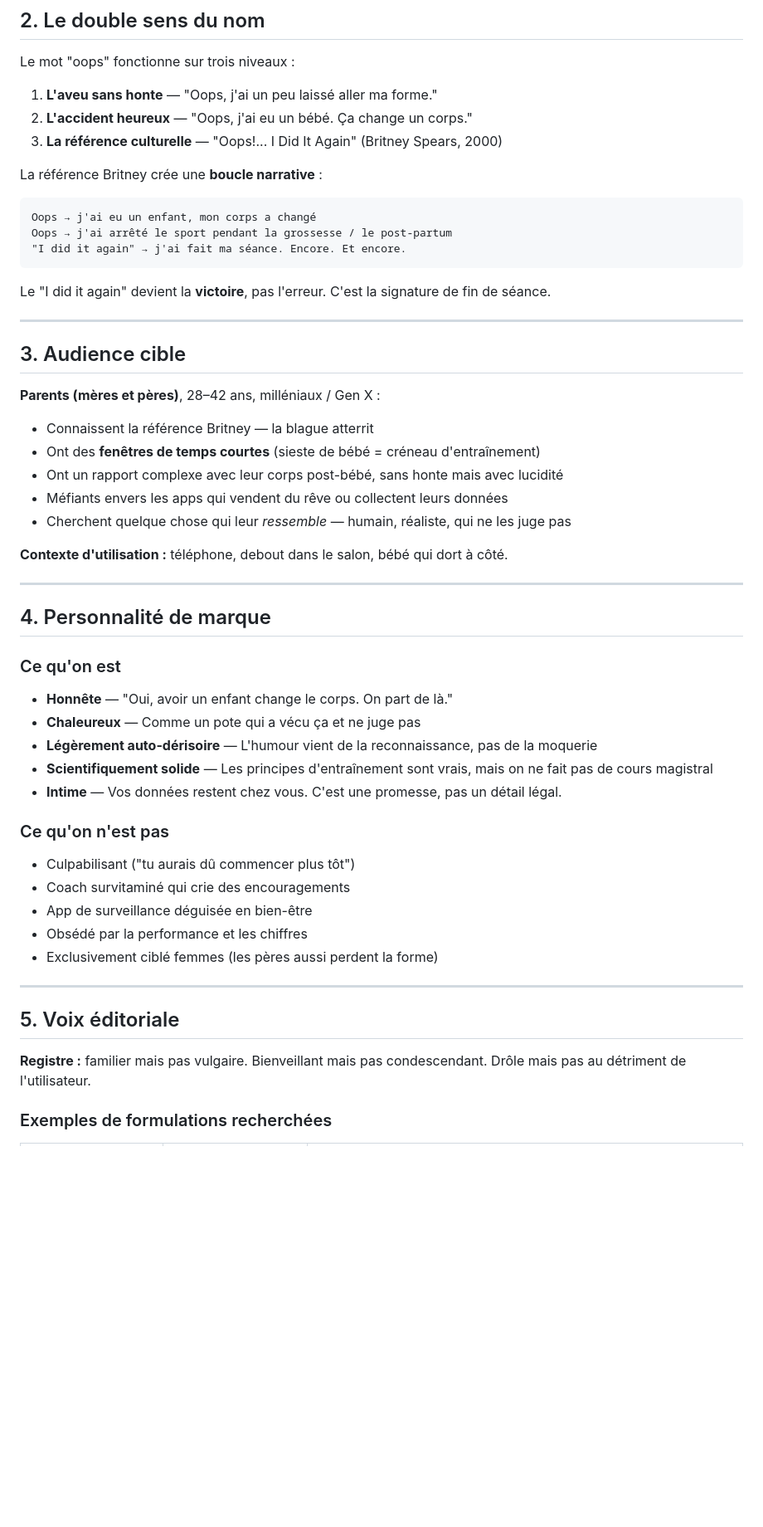
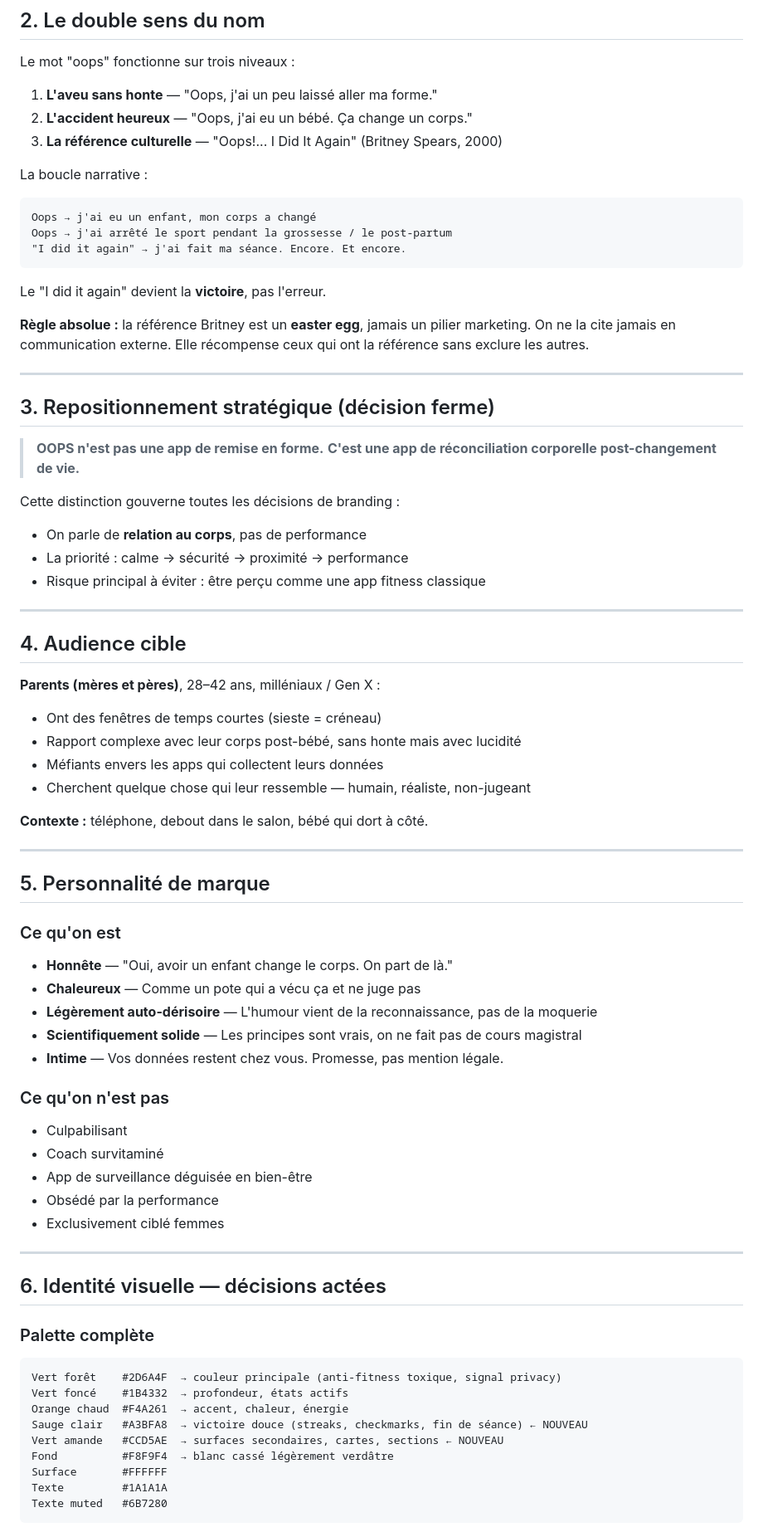
Before and after one commit to K-miy/oops, a Markdown page: BRANDING.md, the part around one of its changes. Shown at 83% size. Drawn GitHub-style; blank space fills up the shorter version.

````diff
--- a/BRANDING.md
+++ b/BRANDING.md
@@ -28,52 +28,74 @@ Le mot "oops" fonctionne sur trois niveaux :
 2. **L'accident heureux** — "Oops, j'ai eu un bébé. Ça change un corps."
 3. **La référence culturelle** — "Oops!... I Did It Again" (Britney Spears, 2000)
 
-La référence Britney crée une **boucle narrative** :
-
+La boucle narrative :
 ```
 Oops → j'ai eu un enfant, mon corps a changé
 Oops → j'ai arrêté le sport pendant la grossesse / le post-partum
 "I did it again" → j'ai fait ma séance. Encore. Et encore.
 ```
 
-Le "I did it again" devient la **victoire**, pas l'erreur. C'est la signature de fin de séance.
+Le "I did it again" devient la **victoire**, pas l'erreur.
+
+**Règle absolue :** la référence Britney est un **easter egg**, jamais un pilier marketing. On ne la cite jamais en communication externe. Elle récompense ceux qui ont la référence sans exclure les autres.
 
 ---
 
-## 3. Audience cible
+## 3. Repositionnement stratégique (décision ferme)
 
-**Parents (mères et pères)**, 28–42 ans, milléniaux / Gen X :
-- Connaissent la référence Britney — la blague atterrit
-- Ont des **fenêtres de temps courtes** (sieste de bébé = créneau d'entraînement)
-- Ont un rapport complexe avec leur corps post-bébé, sans honte mais avec lucidité
-- Méfiants envers les apps qui vendent du rêve ou collectent leurs données
-- Cherchent quelque chose qui leur *ressemble* — humain, réaliste, qui ne les juge pas
+> **OOPS n'est pas une app de remise en forme.**
+> **C'est une app de réconciliation corporelle post-changement de vie.**
 
-**Contexte d'utilisation :** téléphone, debout dans le salon, bébé qui dort à côté.
+Cette distinction gouverne toutes les décisions de branding :
+- On parle de **relation au corps**, pas de performance
+- La priorité : calme → sécurité → proximité → performance
+- Risque principal à éviter : être perçu comme une app fitness classique
 
 ---
 
-## 4. Personnalité de marque
+## 4. Audience cible
+
+**Parents (mères et pères)**, 28–42 ans, milléniaux / Gen X :
+- Ont des fenêtres de temps courtes (sieste = créneau)
+- Rapport complexe avec leur corps post-bébé, sans honte mais avec lucidité
+- Méfiants envers les apps qui collectent leurs données
+- Cherchent quelque chose qui leur ressemble — humain, réaliste, non-jugeant
+
+**Contexte :** téléphone, debout dans le salon, bébé qui dort à côté.
+
+---
+
+## 5. Personnalité de marque
 
 ### Ce qu'on est
 - **Honnête** — "Oui, avoir un enfant change le corps. On part de là."
 - **Chaleureux** — Comme un pote qui a vécu ça et ne juge pas
 - **Légèrement auto-dérisoire** — L'humour vient de la reconnaissance, pas de la moquerie
-- **Scientifiquement solide** — Les principes d'entraînement sont vrais, mais on ne fait pas de cours magistral
-- **Intime** — Vos données restent chez vous. C'est une promesse, pas un détail légal.
+- **Scientifiquement solide** — Les principes sont vrais, on ne fait pas de cours magistral
+- **Intime** — Vos données restent chez vous. Promesse, pas mention légale.
 
 ### Ce qu'on n'est pas
-- Culpabilisant ("tu aurais dû commencer plus tôt")
-- Coach survitaminé qui crie des encouragements
+- Culpabilisant
+- Coach survitaminé
 - App de surveillance déguisée en bien-être
-- Obsédé par la performance et les chiffres
-- Exclusivement ciblé femmes (les pères aussi perdent la forme)
+- Obsédé par la performance
+- Exclusivement ciblé femmes
 
 ---
 
-## 5. Voix éditoriale
+## 6. Identité visuelle — décisions actées
 
-**Registre :** familier mais pas vulgaire. Bienveillant mais pas condescendant. Drôle mais pas au détriment de l'utilisateur.
+### Palette complète
 
-### Exemples de formulations recherchées
+```
+Vert forêt    #2D6A4F  → couleur principale (anti-fitness toxique, signal privacy)
+Vert foncé    #1B4332  → profondeur, états actifs
+Orange chaud  #F4A261  → accent, chaleur, énergie
+Sauge clair   #A3BFA8  → victoire douce (streaks, checkmarks, fin de séance) ← NOUVEAU
+Vert amande   #CCD5AE  → surfaces secondaires, cartes, sections ← NOUVEAU
+Fond          #F8F9F4  → blanc cassé légèrement verdâtre
+Surface       #FFFFFF
+Texte         #1A1A1A
+Texte muted   #6B7280
+```
 
````
Also changed, not shown: other parts of BRANDING.md (+214 -70 lines).
